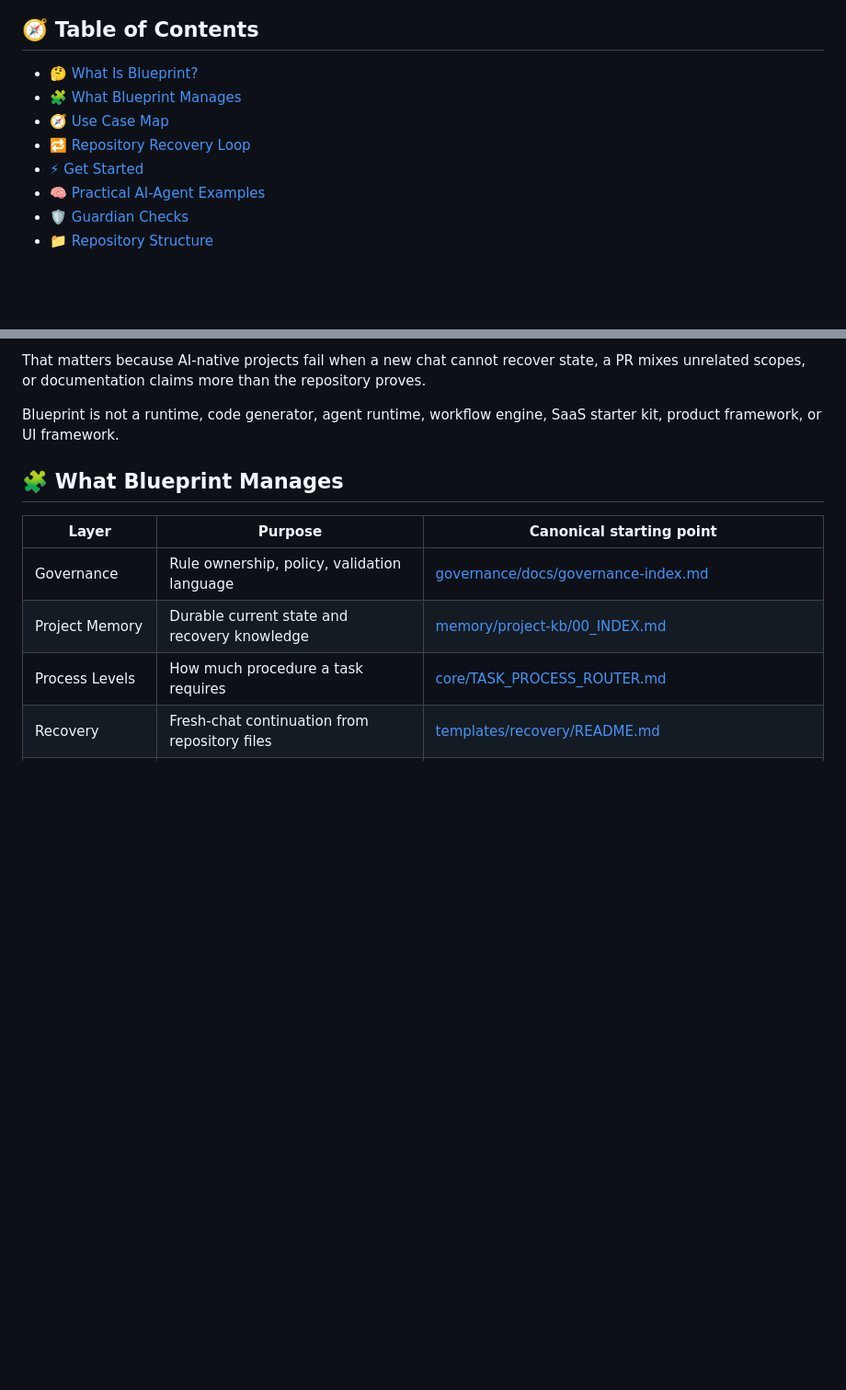
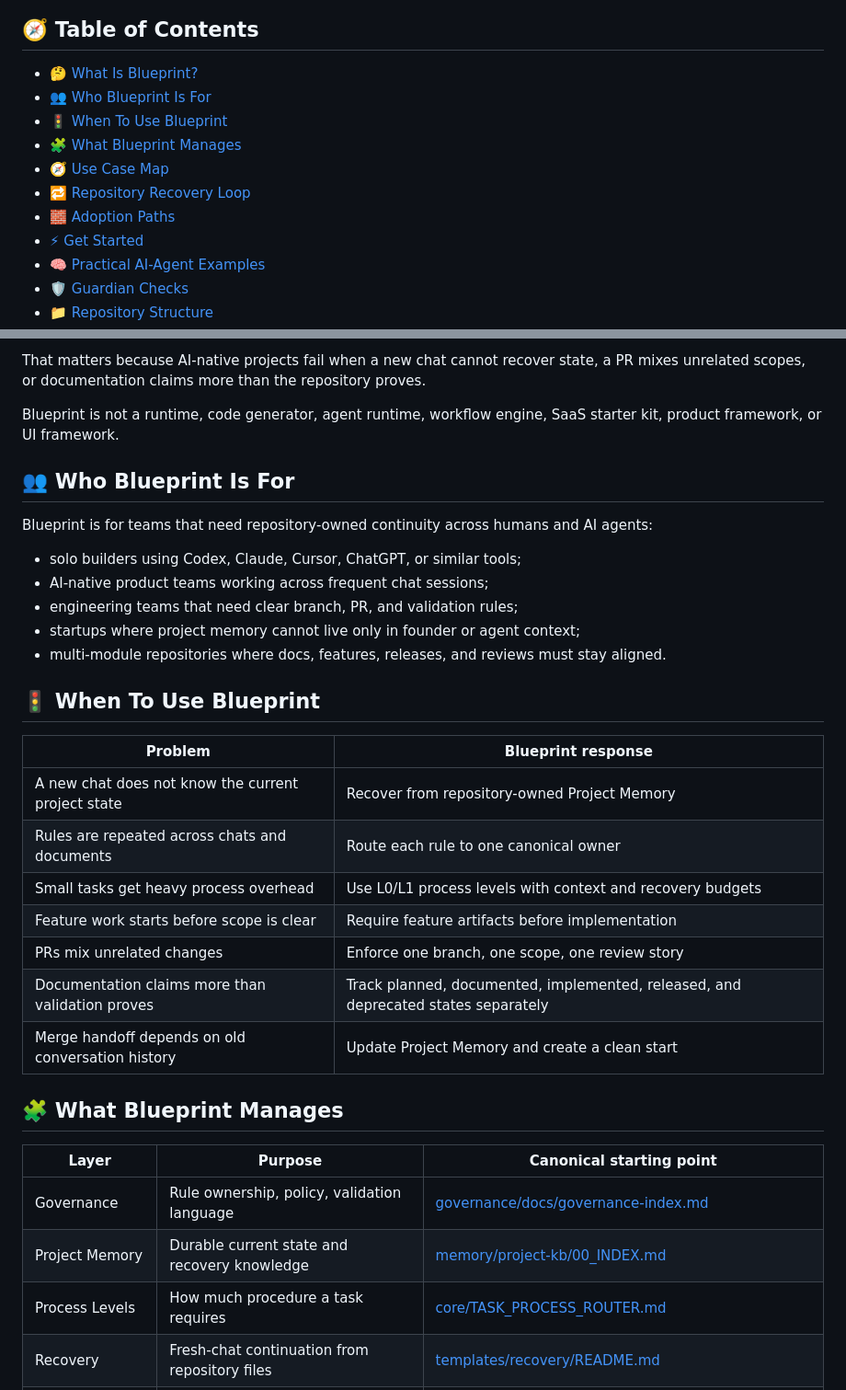
Before and after one commit to antontvoretskiy/blueprint, a Markdown page: README.md, 2 parts joined by grey strips. Shown at 92% size. Drawn GitHub-style; blank space fills up the shorter version.

```diff
--- a/README.md
+++ b/README.md
@@ -25,9 +25,12 @@
 ## 🧭 Table of Contents
 
 - [🤔 What Is Blueprint?](#what-is-blueprint)
+- [👥 Who Blueprint Is For](#who-blueprint-is-for)
+- [🚦 When To Use Blueprint](#when-to-use-blueprint)
 - [🧩 What Blueprint Manages](#what-blueprint-manages)
 - [🧭 Use Case Map](#use-case-map)
 - [🔁 Repository Recovery Loop](#repository-recovery-loop)
+- [🧱 Adoption Paths](#adoption-paths)
 - [⚡ Get Started](#get-started)
 - [🧠 Practical AI-Agent Examples](#practical-ai-agent-examples)
 - [🛡️ Guardian Checks](#guardian-checks)
@@ -63,6 +66,32 @@ That matters because AI-native projects fail when a new chat cannot recover stat
 
 Blueprint is not a runtime, code generator, agent runtime, workflow engine, SaaS starter kit, product framework, or UI framework.
 
+<a id="who-blueprint-is-for"></a>
+
+## 👥 Who Blueprint Is For
+
+Blueprint is for teams that need repository-owned continuity across humans and AI agents:
+
+- solo builders using Codex, Claude, Cursor, ChatGPT, or similar tools;
+- AI-native product teams working across frequent chat sessions;
+- engineering teams that need clear branch, PR, and validation rules;
+- startups where project memory cannot live only in founder or agent context;
+- multi-module repositories where docs, features, releases, and reviews must stay aligned.
+
+<a id="when-to-use-blueprint"></a>
+
+## 🚦 When To Use Blueprint
+
+| Problem | Blueprint response |
+| --- | --- |
+| A new chat does not know the current project state | Recover from repository-owned Project Memory |
+| Rules are repeated across chats and documents | Route each rule to one canonical owner |
+| Small tasks get heavy process overhead | Use L0/L1 process levels with context and recovery budgets |
+| Feature work starts before scope is clear | Require feature artifacts before implementation |
+| PRs mix unrelated changes | Enforce one branch, one scope, one review story |
+| Documentation claims more than validation proves | Track planned, documented, implemented, released, and deprecated states separately |
+| Merge handoff depends on old conversation history | Update Project Memory and create a clean start |
+
 <a id="what-blueprint-manages"></a>
 
 ## 🧩 What Blueprint Manages
```
Also changed, not shown: other parts of README.md (+20 -15 lines).
